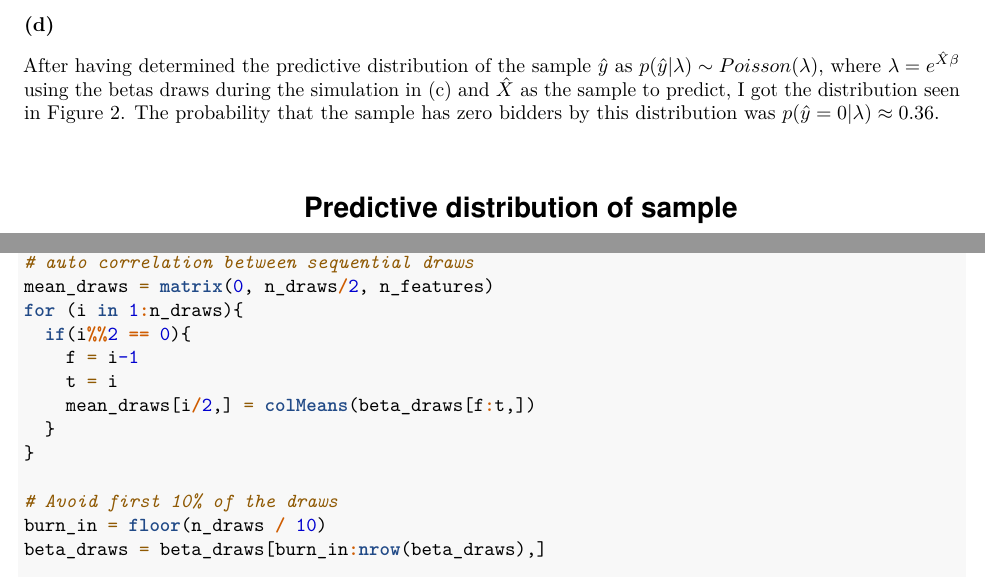
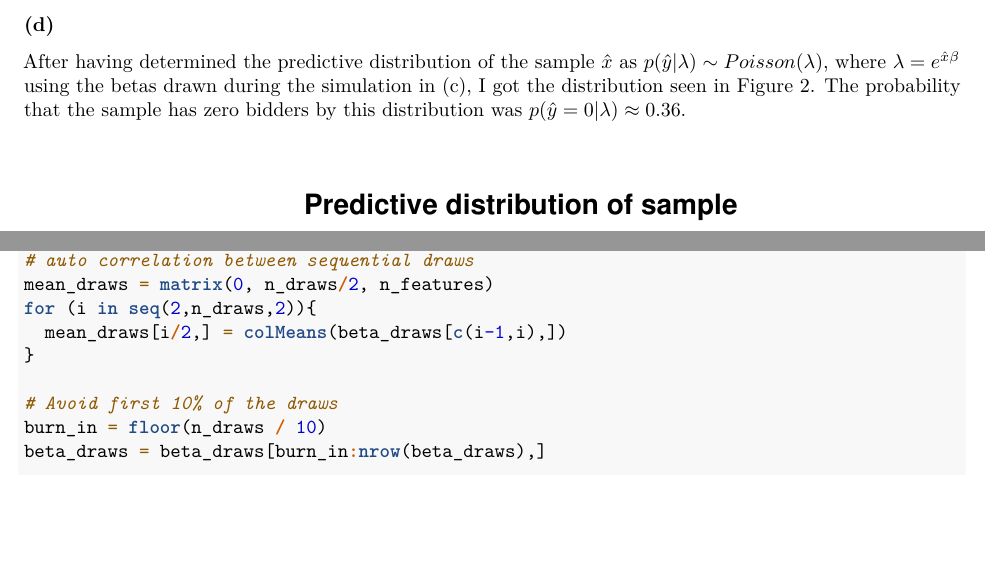
Before and after one commit to maimb08/TDDE07-Bayesian-Learning, an R Markdown document (lab4/TDDE07_lab4_erino397.Rmd): two parts of pages 4 and 7 of 8, joined at a grey line, cut so that both start at the same text, the shorter picture padded with empty space. Rendered offline with R 4.5, knitr and Pandoc, then LaTeX, with nearby package versions; code that draws random numbers runs with fixed seeds of ours; some code elsewhere in the file could not run offline.

Commit message:
Lab 4: Finished

```diff
--- a/lab4/TDDE07_lab4_erino397.Rmd
+++ b/lab4/TDDE07_lab4_erino397.Rmd
@@ -180,7 +180,7 @@ $\pagebreak$
 $\pagebreak$
 
 ### (d)
-After having determined the predictive distribution of the sample $\hat{y}$ as $p(\hat{y}|\lambda)\sim{Poisson(\lambda)}$, where $\lambda=e^{\hat{X}\beta}$ using the betas draws during the simulation in (c) and $\hat{X}$ as the sample to predict, I got the distribution seen in Figure 2. The probability that the sample has zero bidders by this distribution was $p(\hat{y}=0|\lambda)\approx0.36$.
+After having determined the predictive distribution of the sample $\hat{x}$ as $p(\hat{y}|\lambda)\sim{Poisson(\lambda)}$, where $\lambda=e^{\hat{x}\beta}$ using the betas drawn during the simulation in (c), I got the distribution seen in Figure 2. The probability that the sample has zero bidders by this distribution was $p(\hat{y}=0|\lambda)\approx0.36$.
 
 ![Predictive distribution of sample](./plots/4_1_3_pred_distr.pdf)
 
@@ -311,12 +311,8 @@ beta_draws = metropolisHastings(logPostPoiNorm, init_beta, c, X, y)
 # Calculate mean of batches of 2 draws to visualize the
 # auto correlation between sequential draws
 mean_draws = matrix(0, n_draws/2, n_features)
-for (i in 1:n_draws){
-  if(i%%2 == 0){
-    f = i-1
-    t = i
-    mean_draws[i/2,] = colMeans(beta_draws[f:t,])
-  }
+for (i in seq(2,n_draws,2)){
+  mean_draws[i/2,] = colMeans(beta_draws[c(i-1,i),])
 }
 
 # Avoid first 10% of the draws
```
Also changed, not shown: lab4/TDDE07_lab4_1_erino397.R (+2 -6 lines), lab4/TDDE07_lab4_erino397.pdf, lab4/plots/4_1_1_mle_beta.pdf, lab4/plots/4_1_2_beta_conv.pdf, lab4/plots/4_1_3_pred_distr.pdf, lab4/TDDE07_lab4_erino397.Rmd (1 more changed lines).
